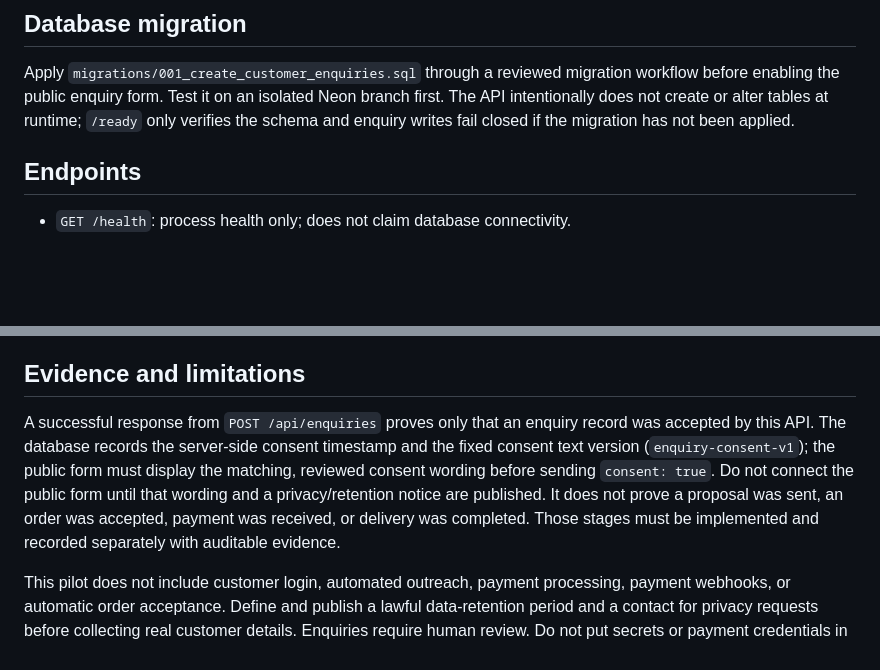
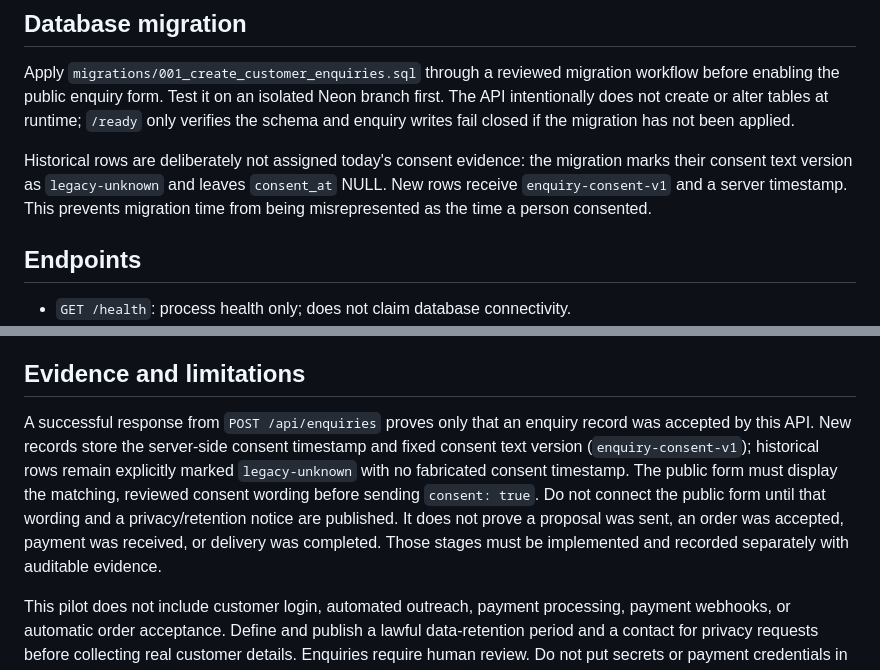
Before and after one commit to rampaulsaini/Omniverse-Supreme-Core-, a Markdown page: backend/revenue-api/README.md, 2 parts joined by grey strips. GitHub-like rendering; blank space fills up the shorter version.

Commit message:
docs: explain historical consent evidence handling

```diff
--- a/backend/revenue-api/README.md
+++ b/backend/revenue-api/README.md
@@ -24,6 +24,8 @@ Run `npm install` and `npm run check`. The test suite uses an isolated HTTP clie
 ## Database migration
 
 Apply `migrations/001_create_customer_enquiries.sql` through a reviewed migration workflow before enabling the public enquiry form. Test it on an isolated Neon branch first. The API intentionally does not create or alter tables at runtime; `/ready` only verifies the schema and enquiry writes fail closed if the migration has not been applied.
+
+Historical rows are deliberately not assigned today's consent evidence: the migration marks their consent text version as `legacy-unknown` and leaves `consent_at` NULL. New rows receive `enquiry-consent-v1` and a server timestamp. This prevents migration time from being misrepresented as the time a person consented.
 
 ## Endpoints
 
@@ -53,6 +55,6 @@ The bilingual consent/privacy notice is currently a **draft only**, not approved
 
 ## Evidence and limitations
 
-A successful response from `POST /api/enquiries` proves only that an enquiry record was accepted by this API. The database records the server-side consent timestamp and the fixed consent text version (`enquiry-consent-v1`); the public form must display the matching, reviewed consent wording before sending `consent: true`. Do not connect the public form until that wording and a privacy/retention notice are published. It does not prove a proposal was sent, an order was accepted, payment was received, or delivery was completed. Those stages must be implemented and recorded separately with auditable evidence.
+A successful response from `POST /api/enquiries` proves only that an enquiry record was accepted by this API. New records store the server-side consent timestamp and fixed consent text version (`enquiry-consent-v1`); historical rows remain explicitly marked `legacy-unknown` with no fabricated consent timestamp. The public form must display the matching, reviewed consent wording before sending `consent: true`. Do not connect the public form until that wording and a privacy/retention notice are published. It does not prove a proposal was sent, an order was accepted, payment was received, or delivery was completed. Those stages must be implemented and recorded separately with auditable evidence.
 
 This pilot does not include customer login, automated outreach, payment processing, payment webhooks, or automatic order acceptance. Define and publish a lawful data-retention period and a contact for privacy requests before collecting real customer details. Enquiries require human review. Do not put secrets or payment credentials in source control.
```
